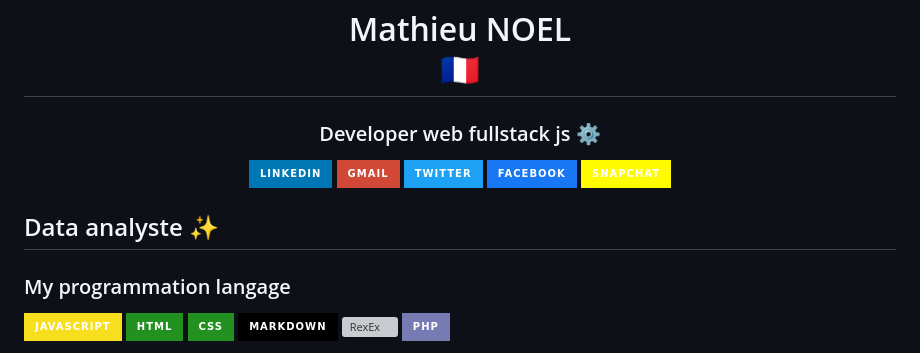
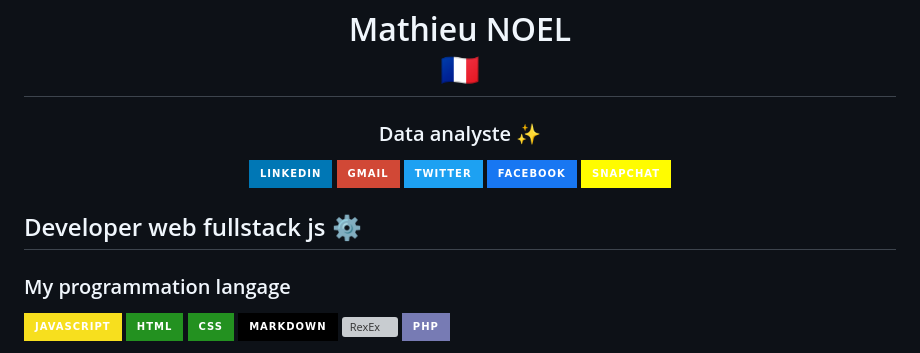
Before and after one commit to MathieuNoel/MathieuNoel, a Markdown page: README.md, the part around the change. Drawn GitHub-style; badges without logos; grey boxes are pictures that could not be loaded.

```diff
--- a/README.md
+++ b/README.md
@@ -1,6 +1,6 @@
 <h1 align=center> <span>Mathieu NOEL <br> 🇫🇷 </span></h1>
 
-<h3 align=center>  Developer web fullstack js ⚙️  </h3>
+<h3 align=center> Data analyste ✨ </h3>
 
 
 <div align=center>
@@ -10,7 +10,7 @@
 </div>
 
 
-## Data analyste ✨
+##  Developer web fullstack js ⚙️
 
 ### My programmation langage
 
```
